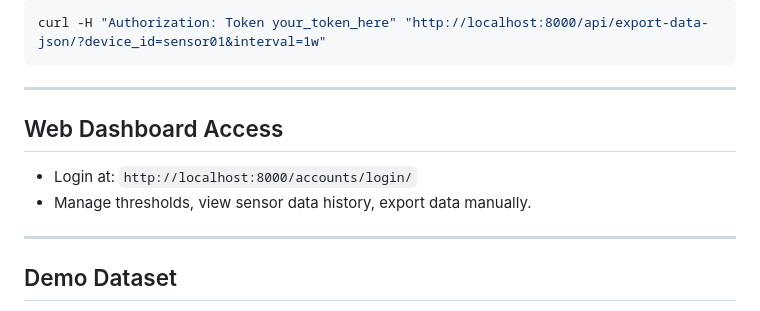
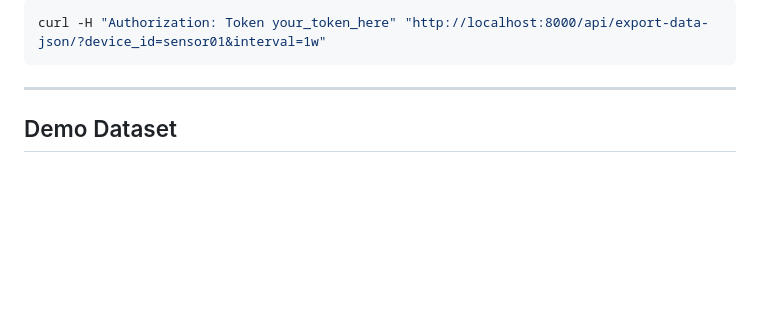
Before and after one commit to Kostasgr1089/arduSensor, a Markdown page: readme.md, the part around the change. GitHub-like rendering; blank space fills up the shorter version.

```diff
--- a/readme.md
+++ b/readme.md
@@ -154,12 +154,6 @@ curl -H "Authorization: Token your_token_here" "http://localhost:8000/api/export
 
 ---
 
-## Web Dashboard Access
-
-* Login at: `http://localhost:8000/accounts/login/`
-* Manage thresholds, view sensor data history, export data manually.
-
----
 
 ## Demo Dataset
 
```
